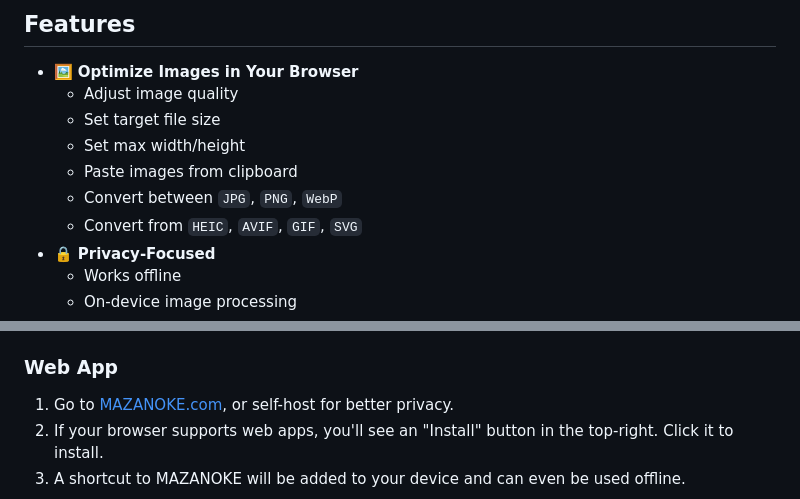
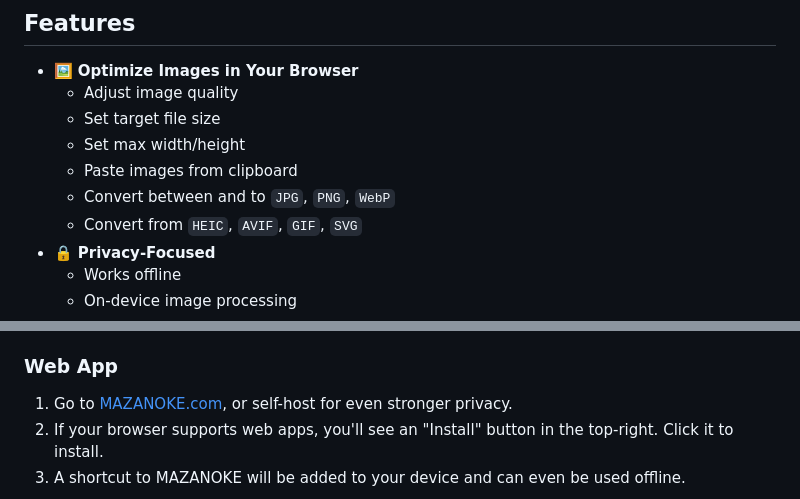
Before and after one commit to yuqianglianshou/mazanoke_ice, a Markdown page: README.md, 2 parts joined by grey strips. Drawn GitHub-style.

Commit message:
chore: minor adjustment of phrasings readme

```diff
--- a/README.md
+++ b/README.md
@@ -28,7 +28,7 @@ MAZANOKE is a simple image optimizer that runs in your browser, works offline, a
   - Set target file size
   - Set max width/height
   - Paste images from clipboard
-  - Convert between `JPG`, `PNG`, `WebP`
+  - Convert between and to `JPG`, `PNG`, `WebP`
   - Convert from `HEIC`, `AVIF`, `GIF`, `SVG`
 - 🔒 **Privacy-Focused**
   - Works offline
@@ -66,7 +66,7 @@ services:
 
 ### Web App
 
-1. Go to [MAZANOKE.com](https://mazanoke.com/), or self-host for better privacy.
+1. Go to [MAZANOKE.com](https://mazanoke.com/), or self-host for even stronger privacy.
 1. If your browser supports web apps, you'll see an "Install" button in the top-right. Click it to install.
 1. A shortcut to MAZANOKE will be added to your device and can even be used offline.
 
```
